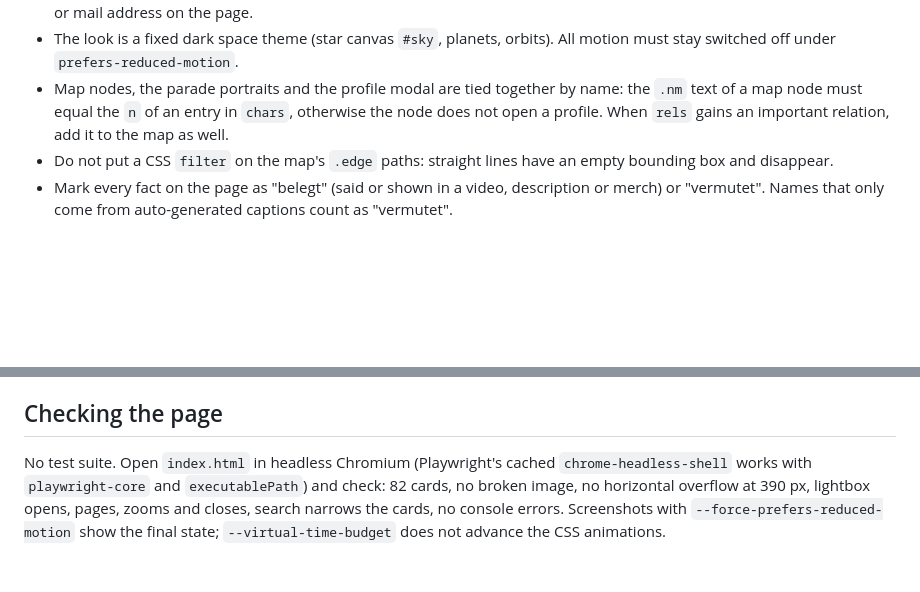
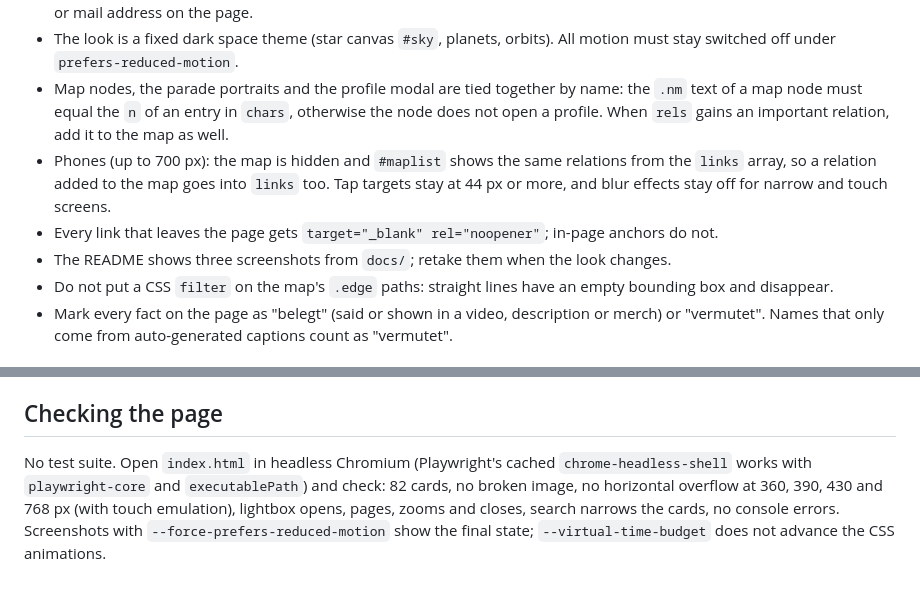
Before and after one commit to Tunefish92/Mr.-Manuel-Cavaleras-Universe, a Markdown page: CLAUDE.md, 2 parts joined by grey strips. GitHub-like rendering; blank space fills up the shorter version.

```diff
--- a/CLAUDE.md
+++ b/CLAUDE.md
@@ -12,6 +12,9 @@ Unofficial fan overview of the characters in the cartoons of the YouTube channel
 - The footer credits the maker as "Tunefish" with links to the GitHub profile and this repo. Never put the user's real name or mail address on the page.
 - The look is a fixed dark space theme (star canvas `#sky`, planets, orbits). All motion must stay switched off under `prefers-reduced-motion`.
 - Map nodes, the parade portraits and the profile modal are tied together by name: the `.nm` text of a map node must equal the `n` of an entry in `chars`, otherwise the node does not open a profile. When `rels` gains an important relation, add it to the map as well.
+- Phones (up to 700 px): the map is hidden and `#maplist` shows the same relations from the `links` array, so a relation added to the map goes into `links` too. Tap targets stay at 44 px or more, and blur effects stay off for narrow and touch screens.
+- Every link that leaves the page gets `target="_blank" rel="noopener"`; in-page anchors do not.
+- The README shows three screenshots from `docs/`; retake them when the look changes.
 - Do not put a CSS `filter` on the map's `.edge` paths: straight lines have an empty bounding box and disappear.
 - Mark every fact on the page as "belegt" (said or shown in a video, description or merch) or "vermutet". Names that only come from auto-generated captions count as "vermutet".
 
@@ -26,4 +29,4 @@ Scripts in `tools/` were run from a scratch folder that holds `vid/`, `dl/`, `su
 
 ## Checking the page
 
-No test suite. Open `index.html` in headless Chromium (Playwright's cached `chrome-headless-shell` works with `playwright-core` and `executablePath`) and check: 82 cards, no broken image, no horizontal overflow at 390 px, lightbox opens, pages, zooms and closes, search narrows the cards, no console errors. Screenshots with `--force-prefers-reduced-motion` show the final state; `--virtual-time-budget` does not advance the CSS animations.
+No test suite. Open `index.html` in headless Chromium (Playwright's cached `chrome-headless-shell` works with `playwright-core` and `executablePath`) and check: 82 cards, no broken image, no horizontal overflow at 360, 390, 430 and 768 px (with touch emulation), lightbox opens, pages, zooms and closes, search narrows the cards, no console errors. Screenshots with `--force-prefers-reduced-motion` show the final state; `--virtual-time-budget` does not advance the CSS animations.
```
Also changed, not shown: README.md (+54 -14 lines), docs/screenshot-handy.jpg (added), docs/screenshot-profil.jpg (added), docs/screenshot-start.jpg (added), 1 other file.
